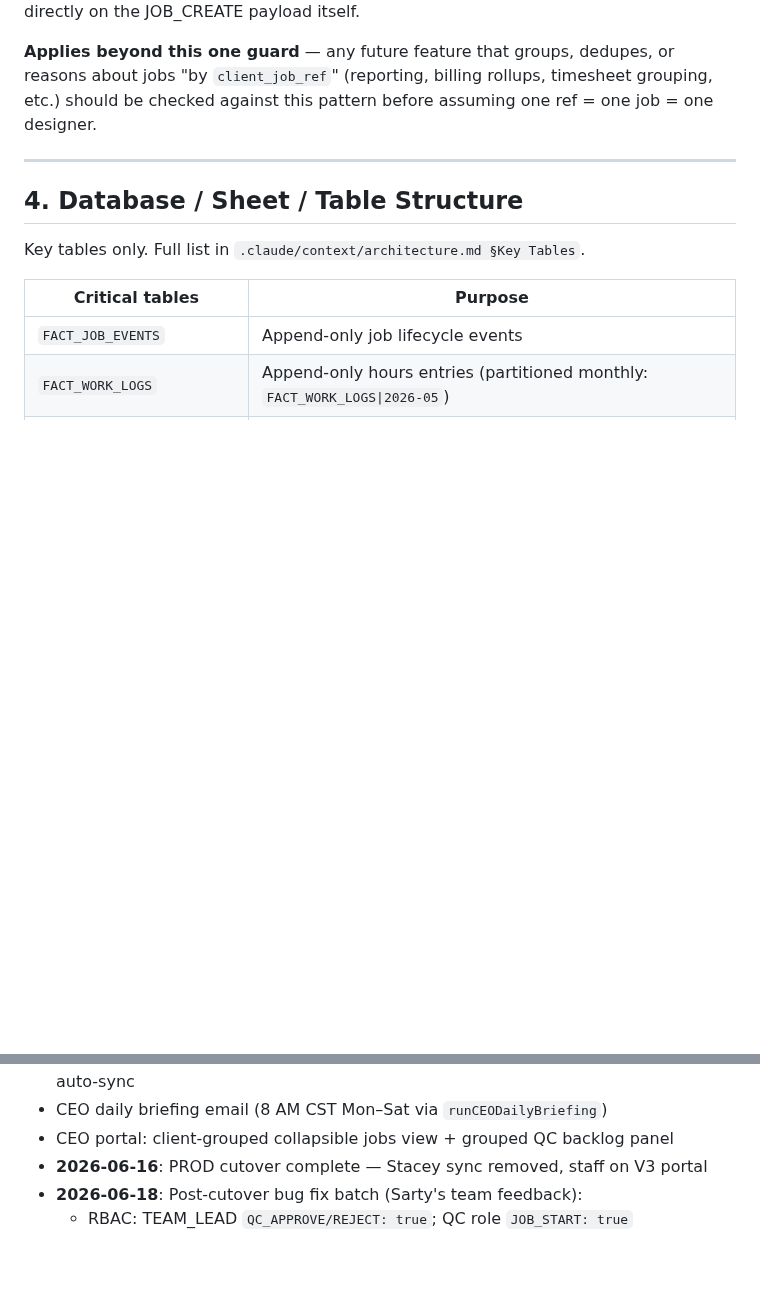
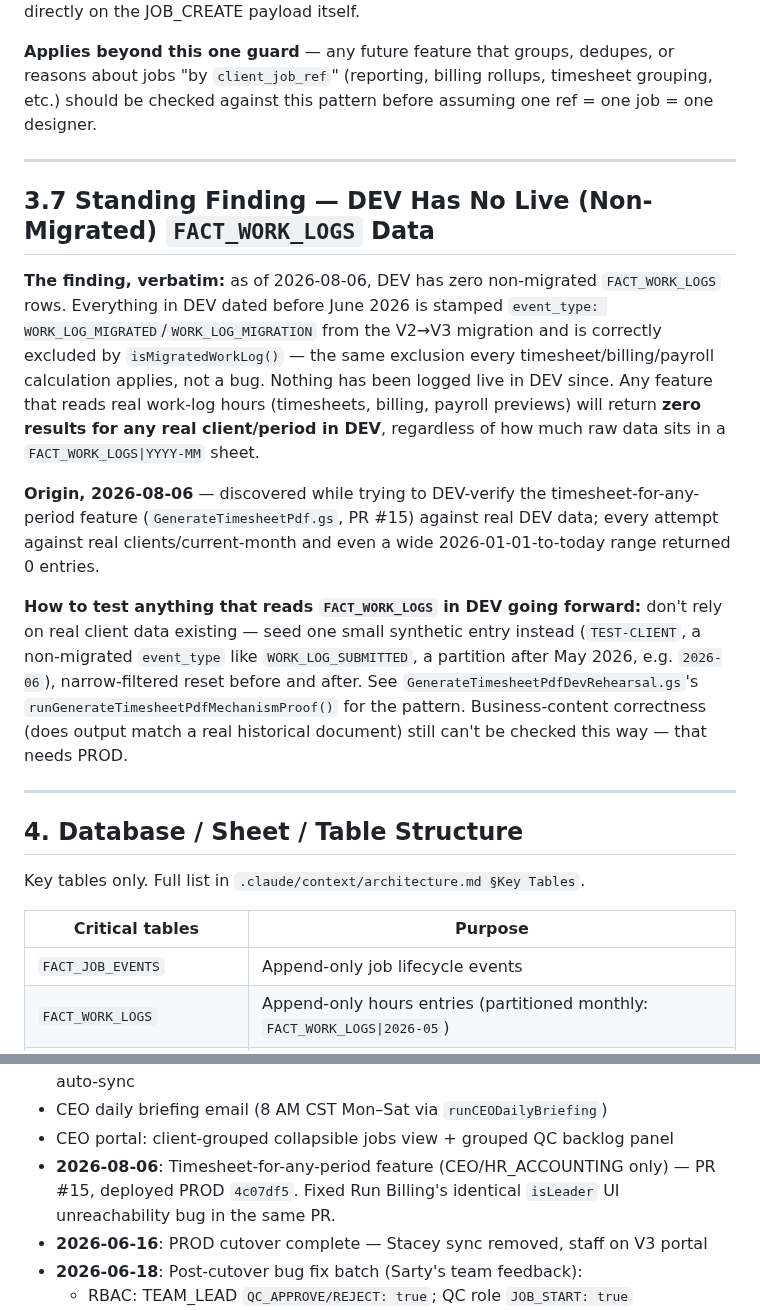
Before and after one commit to blccanada2026-lang/BLC-Automation, a Markdown page: PROJECT_MEMORY.md, 2 parts joined by grey strips. GitHub-like rendering; blank space fills up the shorter version.

```diff
--- a/PROJECT_MEMORY.md
+++ b/PROJECT_MEMORY.md
@@ -164,6 +164,16 @@ The three all-type rules exist specifically because `BCH`/`SDA`/`SVN` report to
 
 ---
 
+## 3.7 Standing Finding — DEV Has No Live (Non-Migrated) `FACT_WORK_LOGS` Data
+
+**The finding, verbatim:** as of 2026-08-06, DEV has zero non-migrated `FACT_WORK_LOGS` rows. Everything in DEV dated before June 2026 is stamped `event_type: WORK_LOG_MIGRATED`/`WORK_LOG_MIGRATION` from the V2→V3 migration and is correctly excluded by `isMigratedWorkLog()` — the same exclusion every timesheet/billing/payroll calculation applies, not a bug. Nothing has been logged live in DEV since. Any feature that reads real work-log hours (timesheets, billing, payroll previews) will return **zero results for any real client/period in DEV**, regardless of how much raw data sits in a `FACT_WORK_LOGS|YYYY-MM` sheet.
+
+**Origin, 2026-08-06** — discovered while trying to DEV-verify the timesheet-for-any-period feature (`GenerateTimesheetPdf.gs`, PR #15) against real DEV data; every attempt against real clients/current-month and even a wide 2026-01-01-to-today range returned 0 entries.
+
+**How to test anything that reads `FACT_WORK_LOGS` in DEV going forward:** don't rely on real client data existing — seed one small synthetic entry instead (`TEST-CLIENT`, a non-migrated `event_type` like `WORK_LOG_SUBMITTED`, a partition after May 2026, e.g. `2026-06`), narrow-filtered reset before and after. See `GenerateTimesheetPdfDevRehearsal.gs`'s `runGenerateTimesheetPdfMechanismProof()` for the pattern. Business-content correctness (does output match a real historical document) still can't be checked this way — that needs PROD.
+
+---
+
 ## 4. Database / Sheet / Table Structure
 
 Key tables only. Full list in `.claude/context/architecture.md §Key Tables`.
@@ -195,6 +205,7 @@ Major milestones only. Full history: `.claude/context/backlog.md §Completed`.
 - V2→V3 migration: Jan–May 2026 work logs (2000+ rows), active jobs (168), Stacey auto-sync
 - CEO daily briefing email (8 AM CST Mon–Sat via `runCEODailyBriefing`)
 - CEO portal: client-grouped collapsible jobs view + grouped QC backlog panel
+- **2026-08-06**: Timesheet-for-any-period feature (CEO/HR_ACCOUNTING only) — PR #15, deployed PROD `4c07df5`. Fixed Run Billing's identical `isLeader` UI unreachability bug in the same PR.
 - **2026-06-16**: PROD cutover complete — Stacey sync removed, staff on V3 portal
 - **2026-06-18**: Post-cutover bug fix batch (Sarty's team feedback):
   - RBAC: TEAM_LEAD `QC_APPROVE/REJECT: true`; QC role `JOB_START: true`
```
Also changed, not shown: CTO_TASK_QUEUE.md (+21 -4 lines), SESSION_LOG.md (+26 -0 lines).
